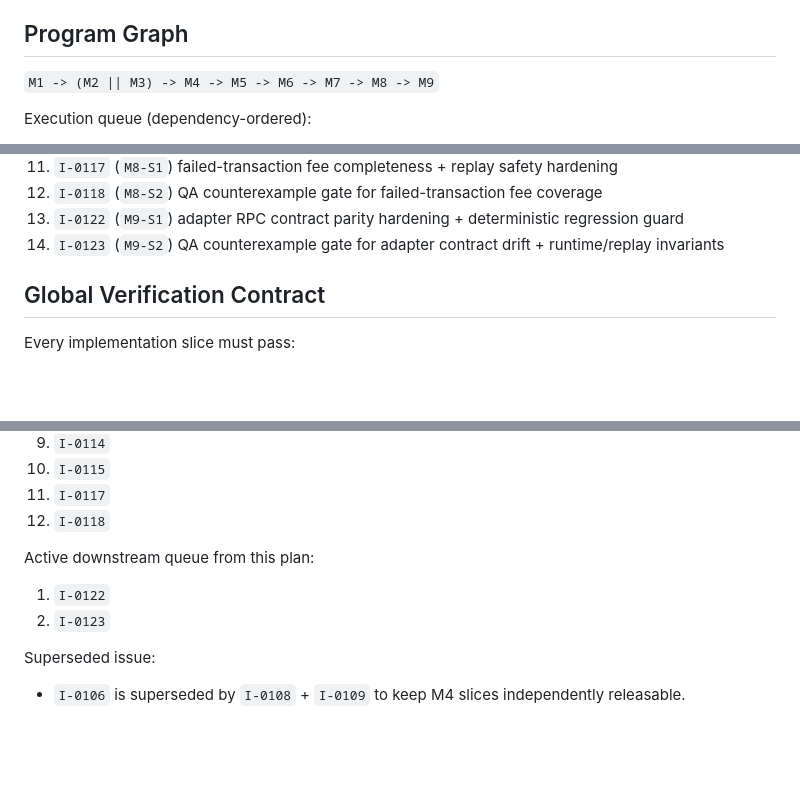
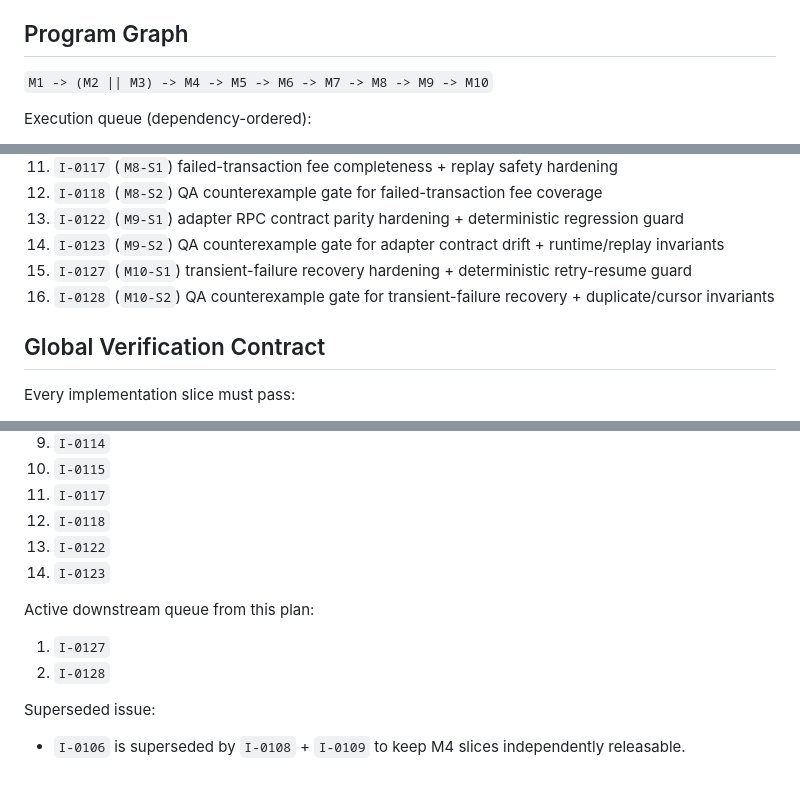
Before and after one commit to emperorhan/multichain-indexer, a Markdown page: IMPLEMENTATION_PLAN.md, 3 parts joined by grey strips. Drawn GitHub-style; blank space fills up the shorter version.

```diff
--- a/IMPLEMENTATION_PLAN.md
+++ b/IMPLEMENTATION_PLAN.md
@@ -6,7 +6,7 @@
 - Mission-critical target: canonical normalizer that indexes all asset-volatility events without duplicates
 
 ## Program Graph
-`M1 -> (M2 || M3) -> M4 -> M5 -> M6 -> M7 -> M8 -> M9`
+`M1 -> (M2 || M3) -> M4 -> M5 -> M6 -> M7 -> M8 -> M9 -> M10`
 
 Execution queue (dependency-ordered):
 1. `I-0102` (`M1-S1`) canonical envelope + schema scaffolding
@@ -23,6 +23,8 @@ Execution queue (dependency-ordered):
 12. `I-0118` (`M8-S2`) QA counterexample gate for failed-transaction fee coverage
 13. `I-0122` (`M9-S1`) adapter RPC contract parity hardening + deterministic regression guard
 14. `I-0123` (`M9-S2`) QA counterexample gate for adapter contract drift + runtime/replay invariants
+15. `I-0127` (`M10-S1`) transient-failure recovery hardening + deterministic retry-resume guard
+16. `I-0128` (`M10-S2`) QA counterexample gate for transient-failure recovery + duplicate/cursor invariants
 
 ## Global Verification Contract
 Every implementation slice must pass:
@@ -337,10 +374,12 @@ Completed milestones/slices:
 10. `I-0115`
 11. `I-0117`
 12. `I-0118`
+13. `I-0122`
+14. `I-0123`
 
 Active downstream queue from this plan:
-1. `I-0122`
-2. `I-0123`
+1. `I-0127`
+2. `I-0128`
 
 Superseded issue:
 - `I-0106` is superseded by `I-0108` + `I-0109` to keep M4 slices independently releasable.
```
Also changed, not shown: other parts of IMPLEMENTATION_PLAN.md (+36 -1 lines), specs/multichain-rollout-acceptance.md (+23 -0 lines), specs/multichain-rollout-rollout.md (+6 -1 lines).
